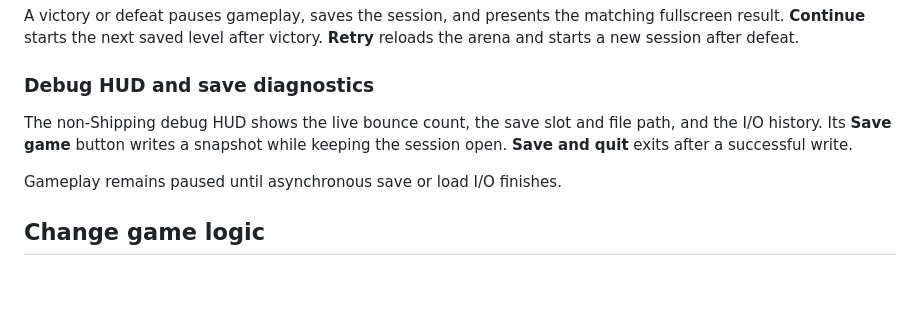
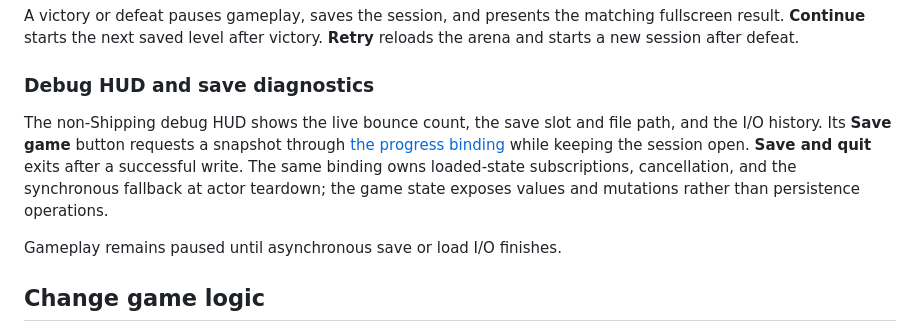
Before and after one commit to chaotive/test_UE_584_G1_c, a Markdown page: docs/DEVELOPMENT.md, the part around the change. Drawn GitHub-style; blank space fills up the shorter version.

```diff
--- a/docs/DEVELOPMENT.md
+++ b/docs/DEVELOPMENT.md
@@ -69,7 +69,7 @@ A victory or defeat pauses gameplay, saves the session, and presents the matchin
 
 ### Debug HUD and save diagnostics
 
-The non-Shipping debug HUD shows the live bounce count, the save slot and file path, and the I/O history. Its **Save game** button writes a snapshot while keeping the session open. **Save and quit** exits after a successful write.
+The non-Shipping debug HUD shows the live bounce count, the save slot and file path, and the I/O history. Its **Save game** button requests a snapshot through [the progress binding](../Source/TestFeatures/Features/GameWorkflow/FeatureProgressPersistence.cpp) while keeping the session open. **Save and quit** exits after a successful write. The same binding owns loaded-state subscriptions, cancellation, and the synchronous fallback at actor teardown; the game state exposes values and mutations rather than persistence operations.
 
 Gameplay remains paused until asynchronous save or load I/O finishes.
 
```
Also changed, not shown: README.md (+4 -3 lines), docs/PERFORMANCE_IDEAS.md (+1 -1 lines), docs/images/feature-workflow-flow.png, 11 other files.
